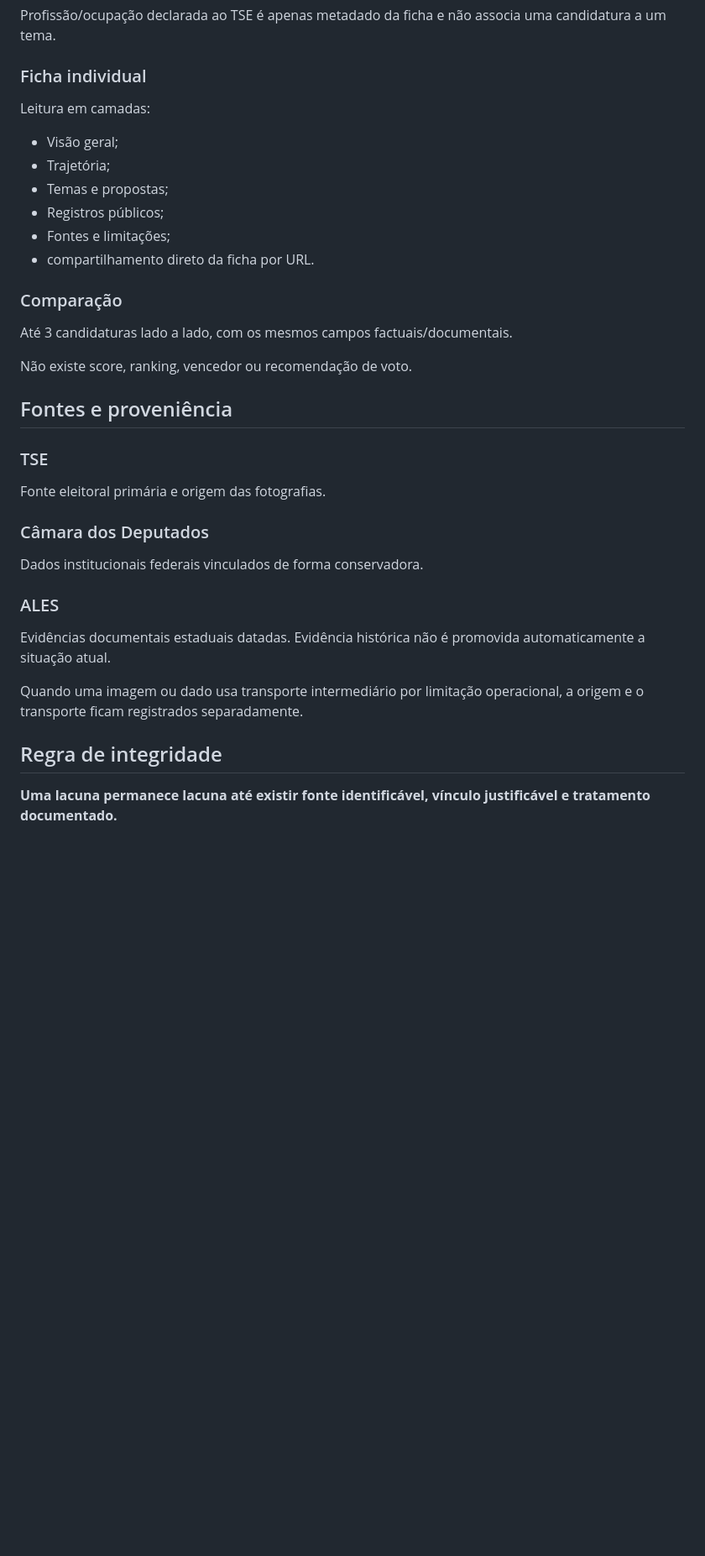
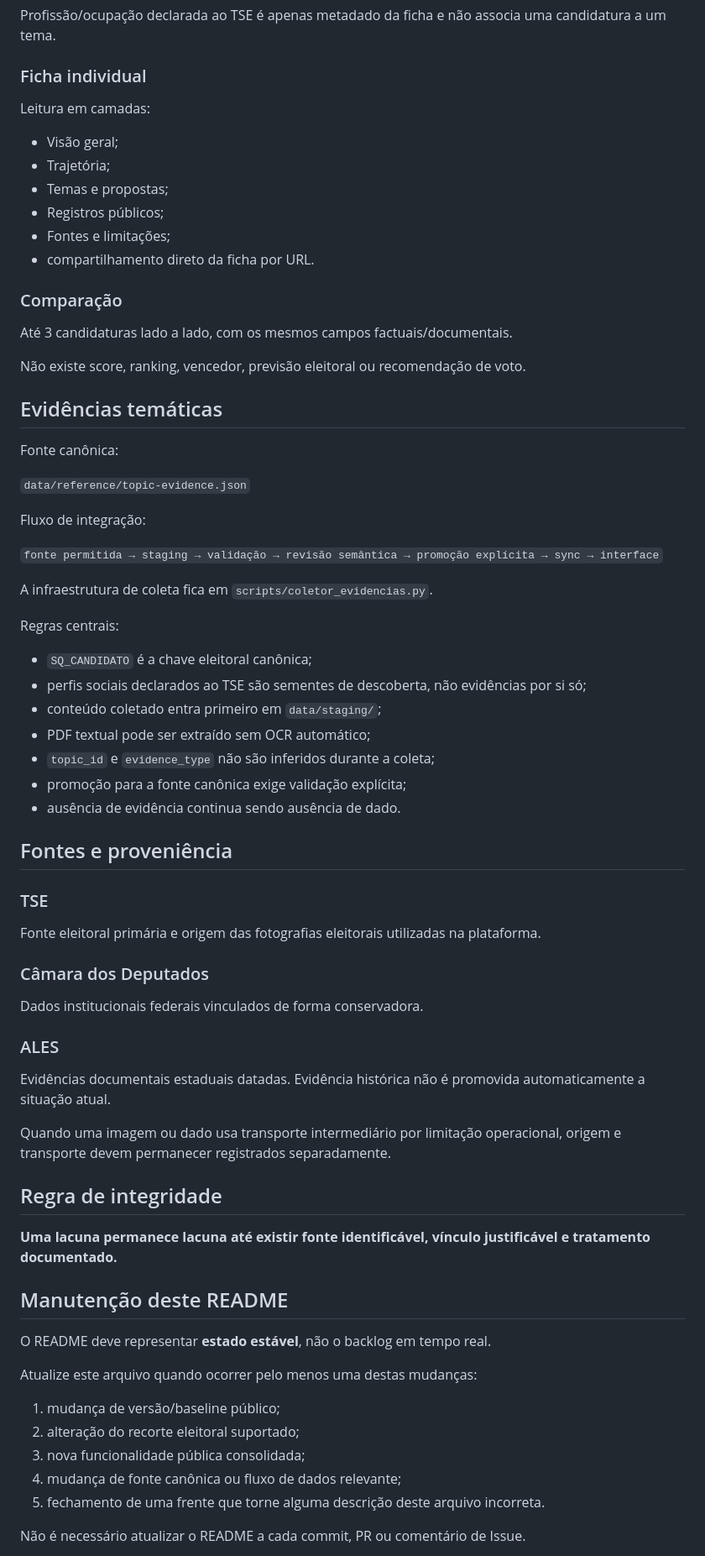
Before and after one commit to joyceradis/Quem-Votar, a Markdown page: README.md, the part around one of its changes. Shown at 84% size. GitHub-like rendering; blank space fills up the shorter version.

```diff
--- a/README.md
+++ b/README.md
@@ -70,7 +78,9 @@ A taxonomia pública fica em:
 Profissão/ocupação declarada ao TSE é apenas metadado da ficha e não associa uma candidatura a um tema.
 
 ### Ficha individual
+
 Leitura em camadas:
+
 - Visão geral;
 - Trajetória;
 - Temas e propostas;
@@ -79,23 +89,64 @@ Leitura em camadas:
 - compartilhamento direto da ficha por URL.
 
 ### Comparação
+
 Até 3 candidaturas lado a lado, com os mesmos campos factuais/documentais.
 
-Não existe score, ranking, vencedor ou recomendação de voto.
+Não existe score, ranking, vencedor, previsão eleitoral ou recomendação de voto.
+
+## Evidências temáticas
+
+Fonte canônica:
+
+`data/reference/topic-evidence.json`
+
+Fluxo de integração:
+
+`fonte permitida → staging → validação → revisão semântica → promoção explícita → sync → interface`
+
+A infraestrutura de coleta fica em `scripts/coletor_evidencias.py`.
+
+Regras centrais:
+
+- `SQ_CANDIDATO` é a chave eleitoral canônica;
+- perfis sociais declarados ao TSE são sementes de descoberta, não evidências por si só;
+- conteúdo coletado entra primeiro em `data/staging/`;
+- PDF textual pode ser extraído sem OCR automático;
+- `topic_id` e `evidence_type` não são inferidos durante a coleta;
+- promoção para a fonte canônica exige validação explícita;
+- ausência de evidência continua sendo ausência de dado.
+
 ## Fontes e proveniência
 
 ### TSE
-Fonte eleitoral primária e origem das fotografias.
+
+Fonte eleitoral primária e origem das fotografias eleitorais utilizadas na plataforma.
 
 ### Câmara dos Deputados
+
 Dados institucionais federais vinculados de forma conservadora.
 
 ### ALES
+
 Evidências documentais estaduais datadas. Evidência histórica não é promovida automaticamente a situação atual.
 
-Quando uma imagem ou dado usa transporte intermediário por limitação operacional, a origem e o transporte ficam registrados separadamente.
+Quando uma imagem ou dado usa transporte intermediário por limitação operacional, origem e transporte devem permanecer registrados separadamente.
 
 ## Regra de integridade
 
 **Uma lacuna permanece lacuna até existir fonte identificável, vínculo justificável e tratamento documentado.**
 
+## Manutenção deste README
+
+O README deve representar **estado estável**, não o backlog em tempo real.
+
+Atualize este arquivo quando ocorrer pelo menos uma destas mudanças:
+
+1. mudança de versão/baseline público;
+2. alteração do recorte eleitoral suportado;
+3. nova funcionalidade pública consolidada;
+4. mudança de fonte canônica ou fluxo de dados relevante;
+5. fechamento de uma frente que torne alguma descrição deste arquivo incorreta.
+
+Não é necessário atualizar o README a cada commit, PR ou comentário de Issue.
+
```
Also changed, not shown: other parts of README.md (+42 -23 lines).
